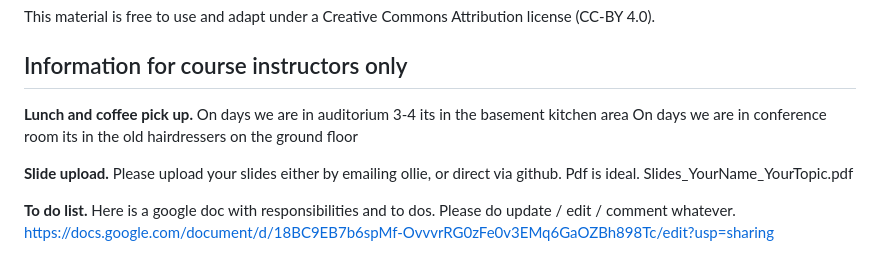
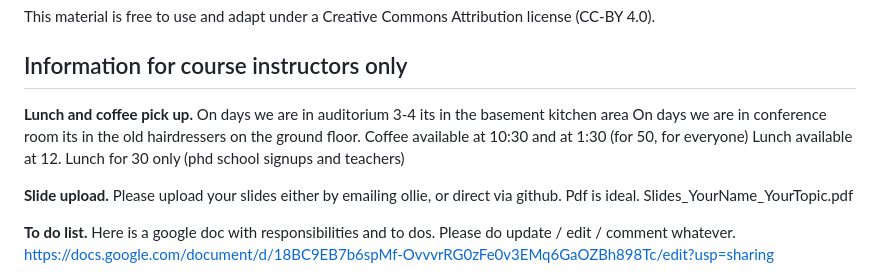
Before and after one commit to sigurdsfs/BayesianModelsPhdCourse, a Markdown page: README.md, the part around the change. Drawn GitHub-style.

```diff
--- a/README.md
+++ b/README.md
@@ -97,7 +97,9 @@ This material is free to use and adapt under a Creative Commons Attribution lice
 ## Information for course instructors only
 
 **Lunch and coffee pick up.** On days we are in auditorium 3-4 its in the basement kitchen area
-On days we are in conference room its in the old hairdressers on the ground floor
+On days we are in conference room its in the old hairdressers on the ground floor.
+Coffee available at 10:30 and at 1:30 (for 50, for everyone)
+Lunch available at 12. Lunch for 30 only (phd school signups and teachers)
 
 **Slide upload.** Please upload your slides either by emailing ollie, or direct via github. Pdf is ideal. Slides_YourName_YourTopic.pdf
 
```
